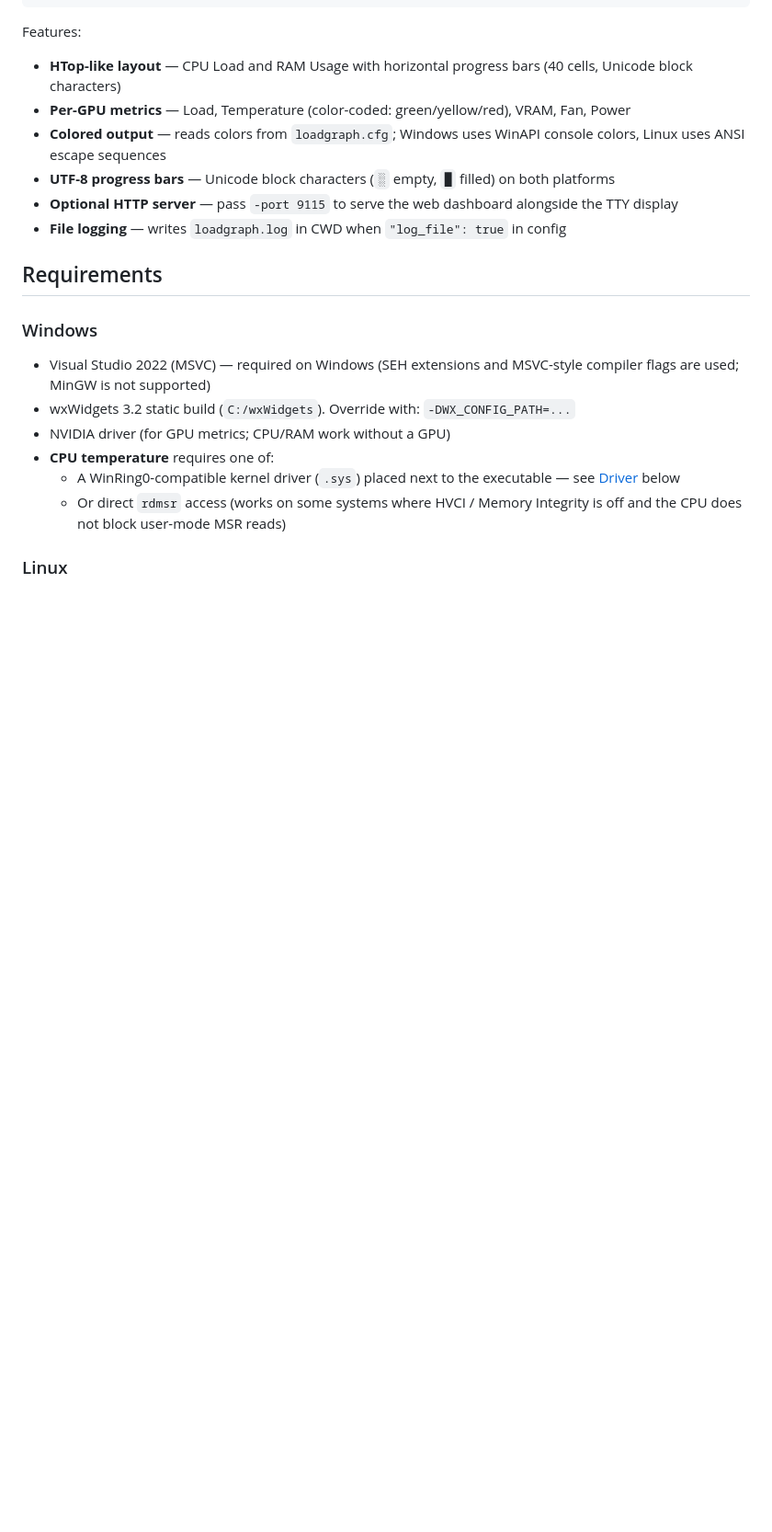
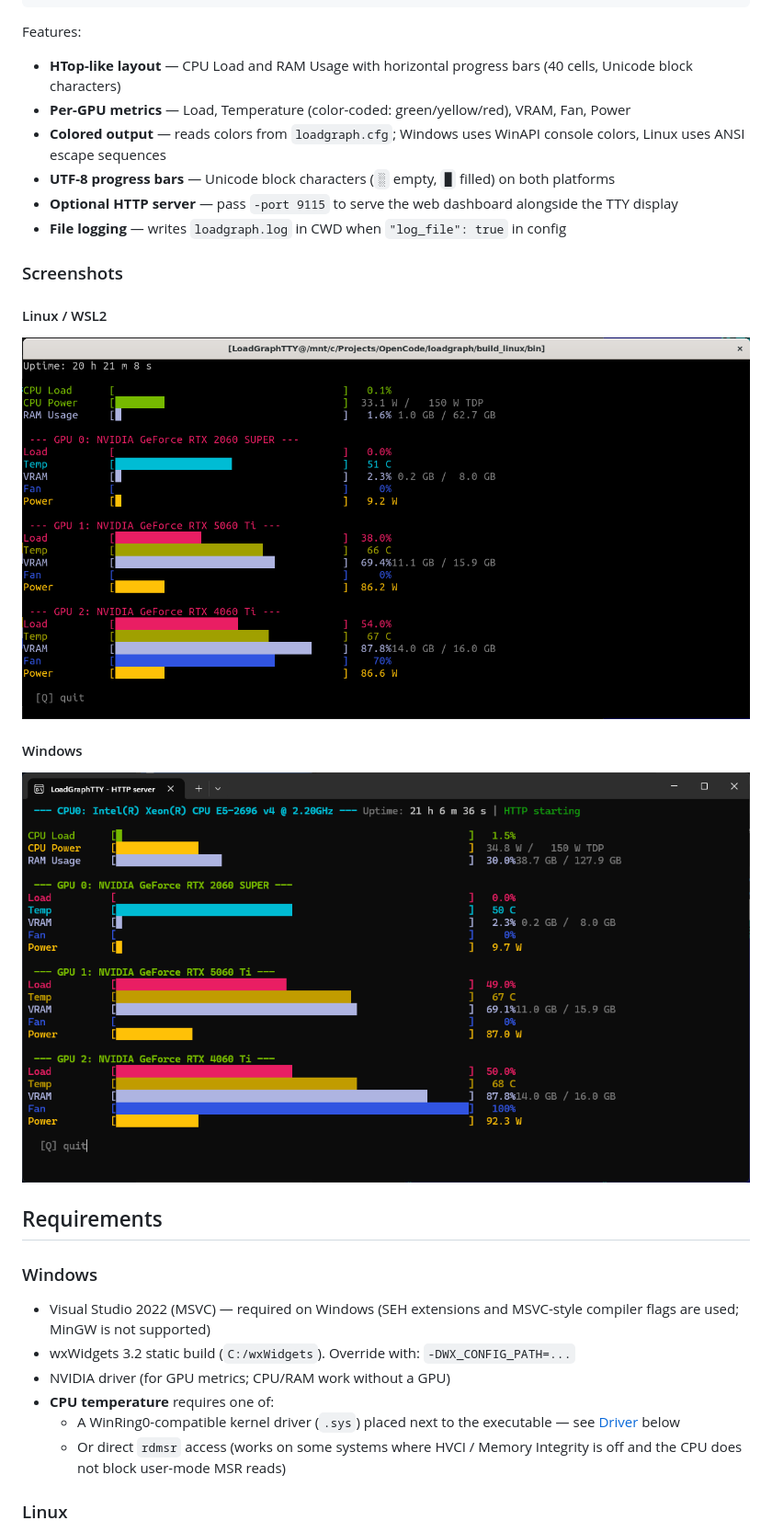
Before and after one commit to asvzzzz/LoadGraph, a Markdown page: README.md, the part around the change. Shown at 92% size. Rendered like a GitHub page; pictures changed too: img/lgttylin.png (added), img/lgttywin.png (added); blank space fills up the shorter version.

```diff
--- a/README.md
+++ b/README.md
@@ -78,6 +78,16 @@ Features:
 - **UTF-8 progress bars** — Unicode block characters (`░` empty, `█` filled) on both platforms
 - **Optional HTTP server** — pass `-port 9115` to serve the web dashboard alongside the TTY display
 - **File logging** — writes `loadgraph.log` in CWD when `"log_file": true` in config
+
+### Screenshots
+
+#### Linux / WSL2
+
+![LoadGraphTTY Linux](img/lgttylin.png)
+
+#### Windows
+
+![LoadGraphTTY Windows](img/lgttywin.png)
 
 ## Requirements
 
```
Also changed, not shown: README_rus.md (+10 -0 lines).
